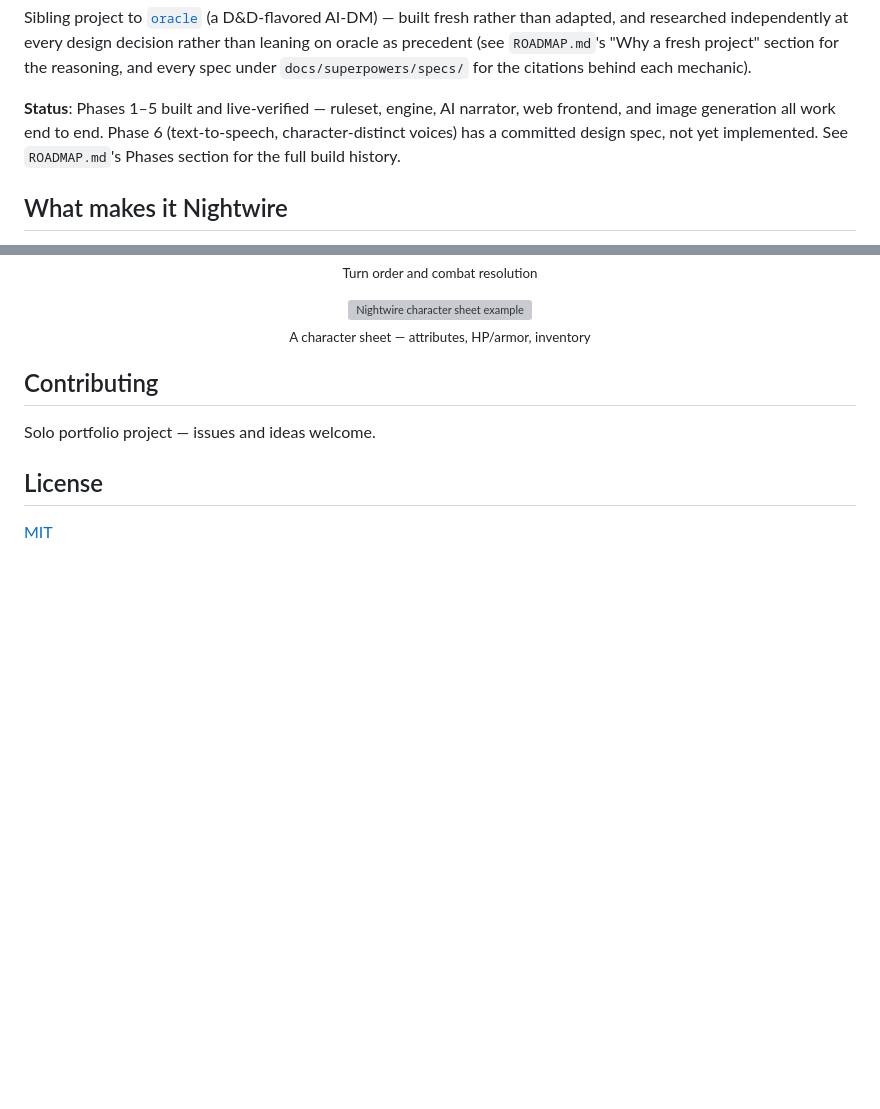
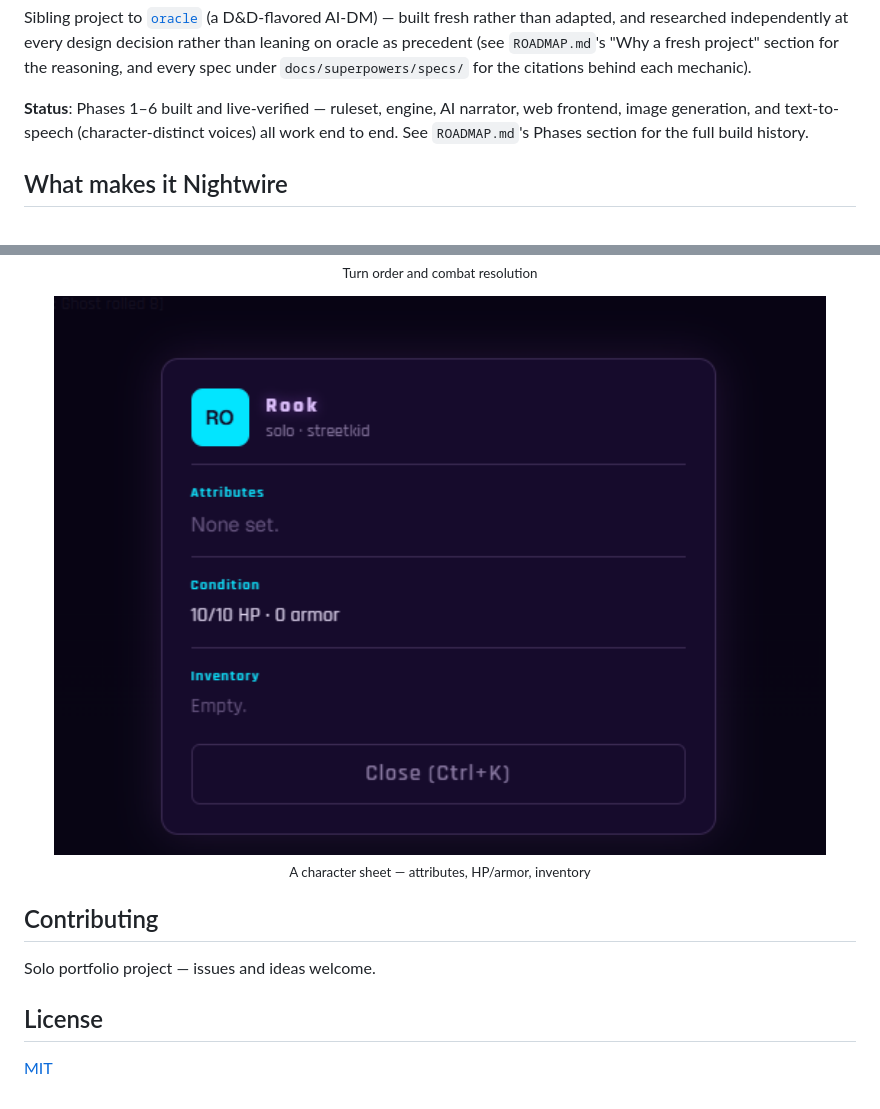
Before and after one commit to Cyb3rRon1n/nightwire, a Markdown page: README.md, 2 parts joined by grey strips. GitHub-like rendering; pictures changed too: docs/images/screenshots/character-sheet.png (added); blank space fills up the shorter version; grey boxes are pictures that could not be loaded.

```diff
--- a/README.md
+++ b/README.md
@@ -17,7 +17,7 @@ A cyberpunk tabletop RPG with an AI game master — playable solo or with friend
 
 Sibling project to [`oracle`](https://github.com/Cyb3rRon1n/oracle) (a D&D-flavored AI-DM) — built fresh rather than adapted, and researched independently at every design decision rather than leaning on oracle as precedent (see `ROADMAP.md`'s "Why a fresh project" section for the reasoning, and every spec under `docs/superpowers/specs/` for the citations behind each mechanic).
 
-**Status**: Phases 1–5 built and live-verified — ruleset, engine, AI narrator, web frontend, and image generation all work end to end. Phase 6 (text-to-speech, character-distinct voices) has a committed design spec, not yet implemented. See `ROADMAP.md`'s Phases section for the full build history.
+**Status**: Phases 1–6 built and live-verified — ruleset, engine, AI narrator, web frontend, image generation, and text-to-speech (character-distinct voices) all work end to end. See `ROADMAP.md`'s Phases section for the full build history.
 
 ## What makes it Nightwire
 
@@ -79,7 +79,7 @@ Mockups in nightwire's own visual style — the actual frontend is still running
   <sub>Turn order and combat resolution</sub>
 </p>
 <p align="center">
-  <img src="docs/images/screenshots/character-sheet.svg" alt="Nightwire character sheet example" width="820"><br>
+  <img src="docs/images/screenshots/character-sheet.png" alt="Nightwire character sheet example" width="820"><br>
   <sub>A character sheet — attributes, HP/armor, inventory</sub>
 </p>
 
```
Also changed, not shown: other parts of README.md (+3 -3 lines), ROADMAP.md (+1 -0 lines), docs/images/screenshots/combat.png (added), docs/images/screenshots/session.png (added), 8 other files.
